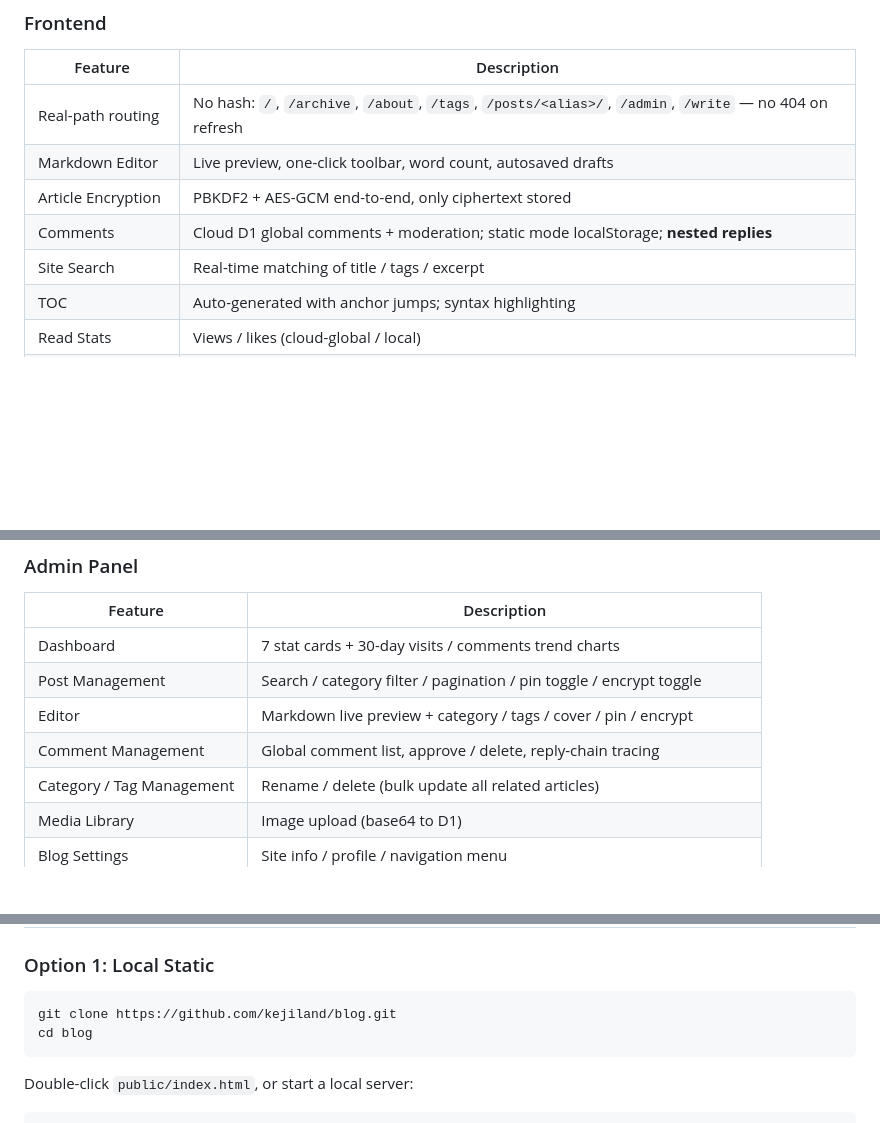
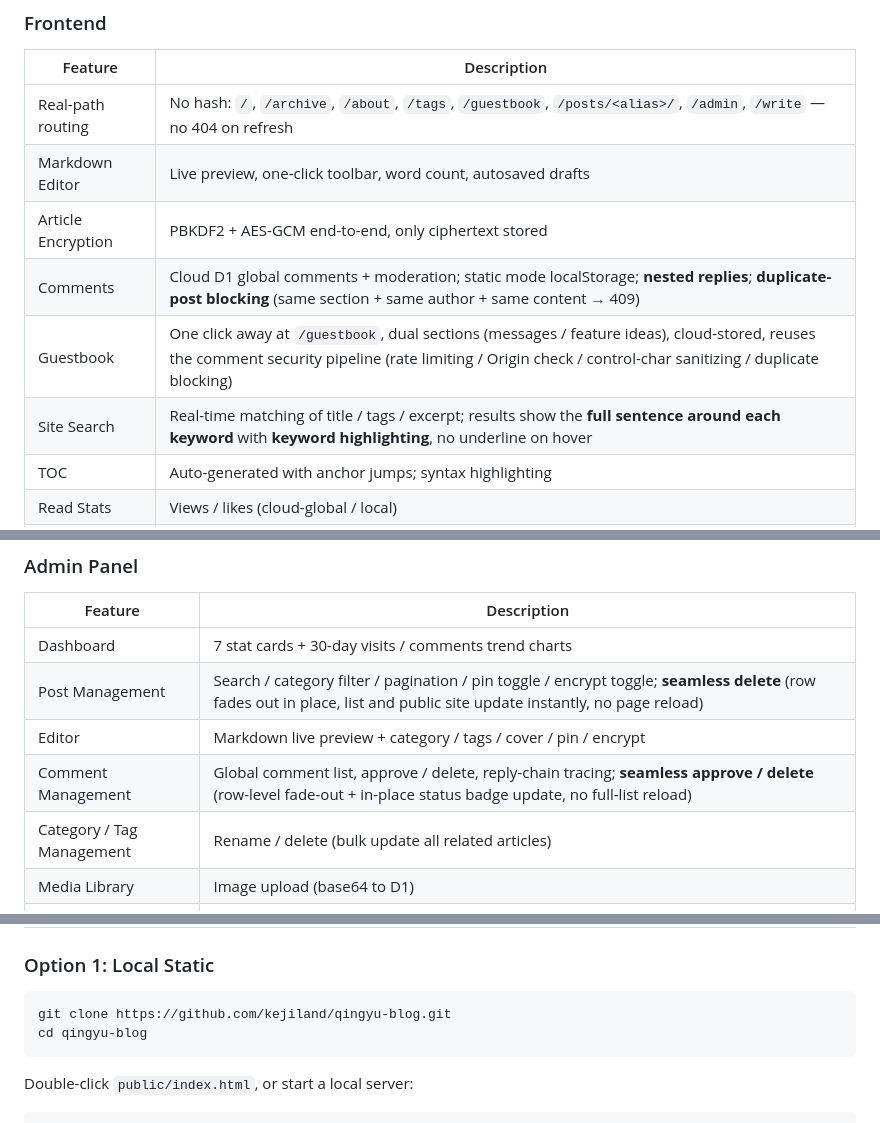
Before and after one commit to anlish01/blog, a Markdown page: README_EN.md, 3 parts joined by grey strips. Rendered like a GitHub page; blank space fills up the shorter version.

````diff
--- a/README_EN.md
+++ b/README_EN.md
@@ -170,11 +170,12 @@ The entire site lives in `public/`: frontend `index.html` + `style.css` + `app.j
 
 | Feature | Description |
 | --- | --- |
-| Real-path routing | No hash: `/`, `/archive`, `/about`, `/tags`, `/posts/<alias>/`, `/admin`, `/write` — no 404 on refresh |
+| Real-path routing | No hash: `/`, `/archive`, `/about`, `/tags`, `/guestbook`, `/posts/<alias>/`, `/admin`, `/write` — no 404 on refresh |
 | Markdown Editor | Live preview, one-click toolbar, word count, autosaved drafts |
 | Article Encryption | PBKDF2 + AES-GCM end-to-end, only ciphertext stored |
-| Comments | Cloud D1 global comments + moderation; static mode localStorage; **nested replies** |
-| Site Search | Real-time matching of title / tags / excerpt |
+| Comments | Cloud D1 global comments + moderation; static mode localStorage; **nested replies**; **duplicate-post blocking** (same section + same author + same content → 409) |
+| Guestbook | One click away at `/guestbook`, dual sections (messages / feature ideas), cloud-stored, reuses the comment security pipeline (rate limiting / Origin check / control-char sanitizing / duplicate blocking) |
+| Site Search | Real-time matching of title / tags / excerpt; results show the **full sentence around each keyword** with **keyword highlighting**, no underline on hover |
 | TOC | Auto-generated with anchor jumps; syntax highlighting |
 | Read Stats | Views / likes (cloud-global / local) |
 | Featured Articles | Auto-recommended below comments (likes×3 + views + comments×5) |
@@ -190,9 +191,9 @@ The entire site lives in `public/`: frontend `index.html` + `style.css` + `app.j
 | Feature | Description |
 | --- | --- |
 | Dashboard | 7 stat cards + 30-day visits / comments trend charts |
-| Post Management | Search / category filter / pagination / pin toggle / encrypt toggle |
+| Post Management | Search / category filter / pagination / pin toggle / encrypt toggle; **seamless delete** (row fades out in place, list and public site update instantly, no page reload) |
 | Editor | Markdown live preview + category / tags / cover / pin / encrypt |
-| Comment Management | Global comment list, approve / delete, reply-chain tracing |
+| Comment Management | Global comment list, approve / delete, reply-chain tracing; **seamless approve / delete** (row-level fade-out + in-place status badge update, no full-list reload) |
 | Category / Tag Management | Rename / delete (bulk update all related articles) |
 | Media Library | Image upload (base64 to D1) |
 | Blog Settings | Site info / profile / navigation menu |
@@ -206,8 +207,8 @@ The entire site lives in `public/`: frontend `index.html` + `style.css` + `app.j
 ### Option 1: Local Static
 
 ```bash
-git clone https://github.com/kejiland/blog.git
-cd blog
+git clone https://github.com/kejiland/qingyu-blog.git
+cd qingyu-blog
 ```
 
 Double-click `public/index.html`, or start a local server:
````
Also changed, not shown: other parts of README_EN.md (+14 -14 lines), 1 other file.
